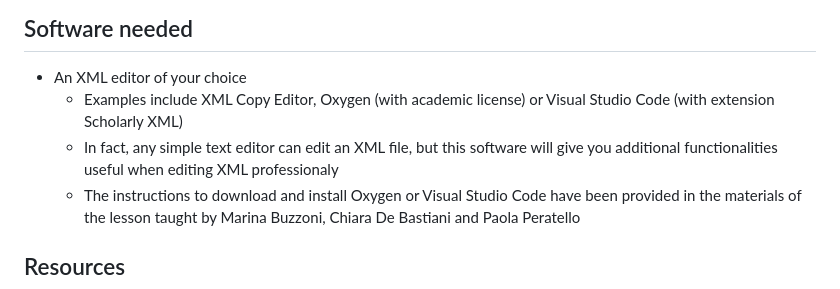
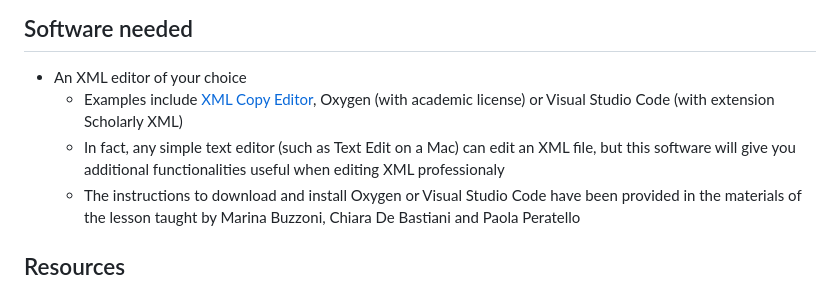
Before and after one commit to vedph/vessdph2026, a Markdown page: materials/2026-07-07-1400/lod-hands-on.md, the part around the change. Drawn GitHub-style.

Commit message:
Add link for XML Copy Editor

```diff
--- a/materials/2026-07-07-1400/lod-hands-on.md
+++ b/materials/2026-07-07-1400/lod-hands-on.md
@@ -5,8 +5,8 @@ In the hand-son part of the lesson, with the help of a ['toy app'](https://summe
 ## Software needed
 
 - An XML editor of your choice
-    - Examples include XML Copy Editor, Oxygen (with academic license) or Visual Studio Code (with extension Scholarly XML)
-    - In fact, any simple text editor can edit an XML file, but this software will give you additional functionalities useful when editing XML professionaly
+    - Examples include [XML Copy Editor](https://xml-copy-editor.sourceforge.io/), Oxygen (with academic license) or Visual Studio Code (with extension Scholarly XML)
+    - In fact, any simple text editor (such as Text Edit on a Mac) can edit an XML file, but this software will give you additional functionalities useful when editing XML professionaly
     - The instructions to download and install Oxygen or Visual Studio Code have been provided in the materials of the lesson taught by Marina Buzzoni, Chiara De Bastiani and Paola Peratello
 
 ## Resources
```
